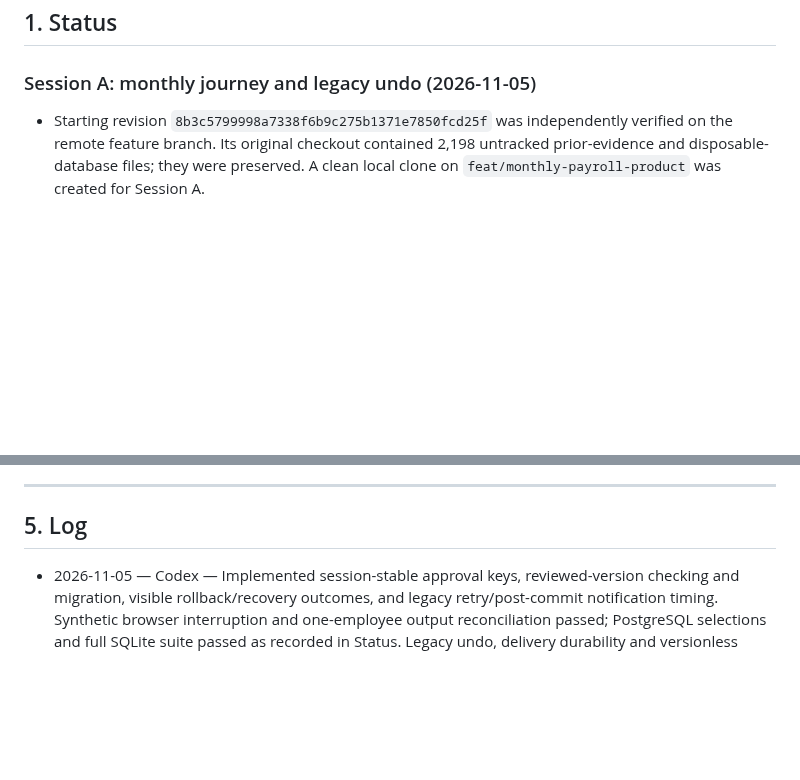
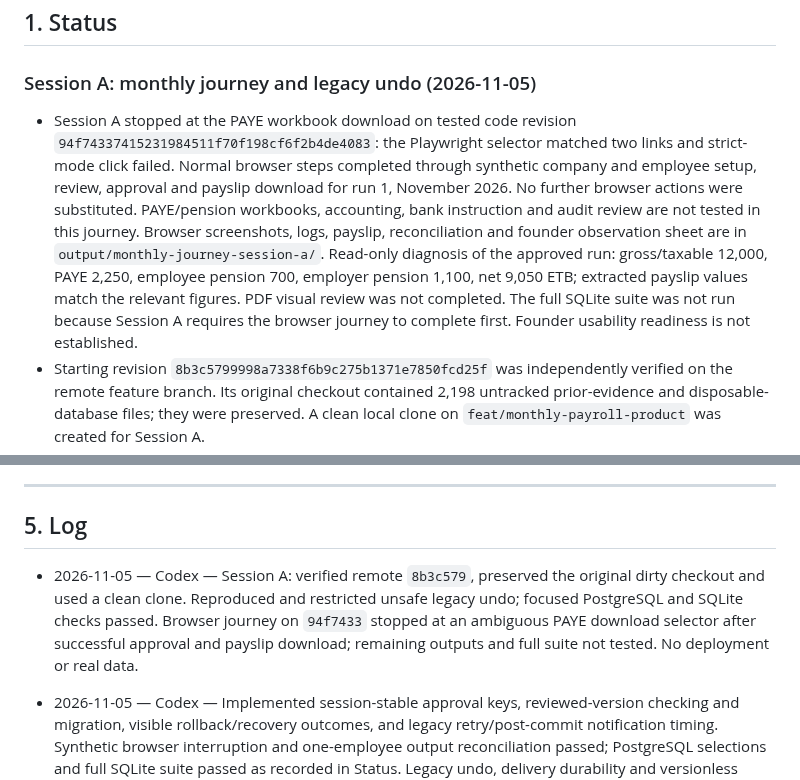
Before and after one commit to vouge2017/ethiopian_payroll_engine, a Markdown page: PLAN.md, 2 parts joined by grey strips. Drawn GitHub-style; blank space fills up the shorter version.

Commit message:
Record stopped monthly journey verification

```diff
--- a/PLAN.md
+++ b/PLAN.md
@@ -9,6 +9,7 @@ this file, this file wins. Keep it short. Update it at the end of every session.
 
 ### Session A: monthly journey and legacy undo (2026-11-05)
 
+- Session A stopped at the PAYE workbook download on tested code revision `94f74337415231984511f70f198cf6f2b4de4083`: the Playwright selector matched two links and strict-mode click failed. Normal browser steps completed through synthetic company and employee setup, review, approval and payslip download for run 1, November 2026. No further browser actions were substituted. PAYE/pension workbooks, accounting, bank instruction and audit review are not tested in this journey. Browser screenshots, logs, payslip, reconciliation and founder observation sheet are in `output/monthly-journey-session-a/`. Read-only diagnosis of the approved run: gross/taxable 12,000, PAYE 2,250, employee pension 700, employer pension 1,100, net 9,050 ETB; extracted payslip values match the relevant figures. PDF visual review was not completed. The full SQLite suite was not run because Session A requires the browser journey to complete first. Founder usability readiness is not established.
 - Starting revision `8b3c5799998a7338f6b9c275b1371e7850fcd25f` was independently verified on the remote feature branch. Its original checkout contained 2,198 untracked prior-evidence and disposable-database files; they were preserved. A clean local clone on `feat/monthly-payroll-product` was created for Session A.
 - A synthetic PostgreSQL regression reproduced unsafe legacy undo: after a 100 loan recovery the balance was 400, but undo reset the run to review and deleted its payslip while leaving the balance at 400. Undo is now explicitly unavailable for legacy completed runs because safe reversal cannot be reconstructed; the owner is directed to corrections and approved facts remain intact. Spreadsheet undo was already restricted. PostgreSQL focused selection: **36 passed, 90 warnings in 155.91s**; SQLite focused selection: **55 passed, 4 warnings in 13.63s**. Browser journey and final full suite are pending.
 
@@ -1119,6 +1120,8 @@ AI sessions put new ideas here, one line each, with the reason they are parked.
 
 ## 5. Log
 
+- 2026-11-05 — Codex — Session A: verified remote `8b3c579`, preserved the original dirty checkout and used a clean clone. Reproduced and restricted unsafe legacy undo; focused PostgreSQL and SQLite checks passed. Browser journey on `94f7433` stopped at an ambiguous PAYE download selector after successful approval and payslip download; remaining outputs and full suite not tested. No deployment or real data.
+
 - 2026-11-05 — Codex — Implemented session-stable approval keys, reviewed-version checking and migration, visible rollback/recovery outcomes, and legacy retry/post-commit notification timing. Synthetic browser interruption and one-employee output reconciliation passed; PostgreSQL selections and full SQLite suite passed as recorded in Status. Legacy undo, delivery durability and versionless clients remain open; no deployment or real data.
 
 - 2026-11-04 — Codex — Inspected the synthetic confirmation page in a browser and submitted its form data twice; one payroll result and one retry record persisted. Pointer and screenshot operations timed out, so normal interactive and visual verification remain open.
```
